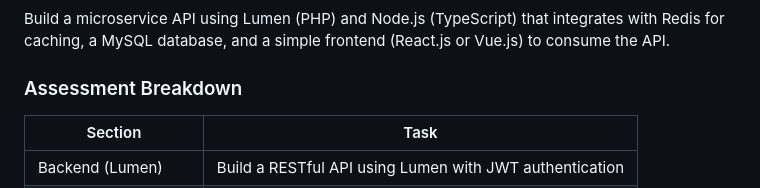
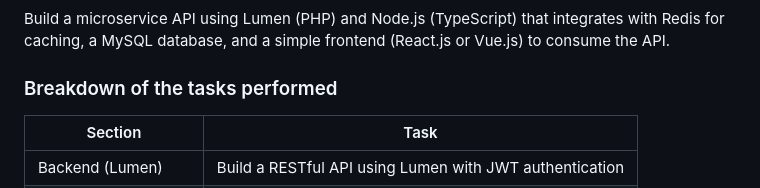
Before and after one commit to shnallapeddi/EnergeX, a Markdown page: README.md, the part around the change. GitHub-like rendering.

```diff
--- a/README.md
+++ b/README.md
@@ -5,7 +5,7 @@ Full-Stack Developer Technical Assessment
 #### Objective
 Build a microservice API using Lumen (PHP) and Node.js (TypeScript) that integrates with Redis for caching, a MySQL database, and a simple frontend (React.js or Vue.js) to consume the API.
 
-### Assessment Breakdown
+### Breakdown of the tasks performed
 
 | Section                    | Task                                                                 |
 |---------------------------|----------------------------------------------------------------------|
```
